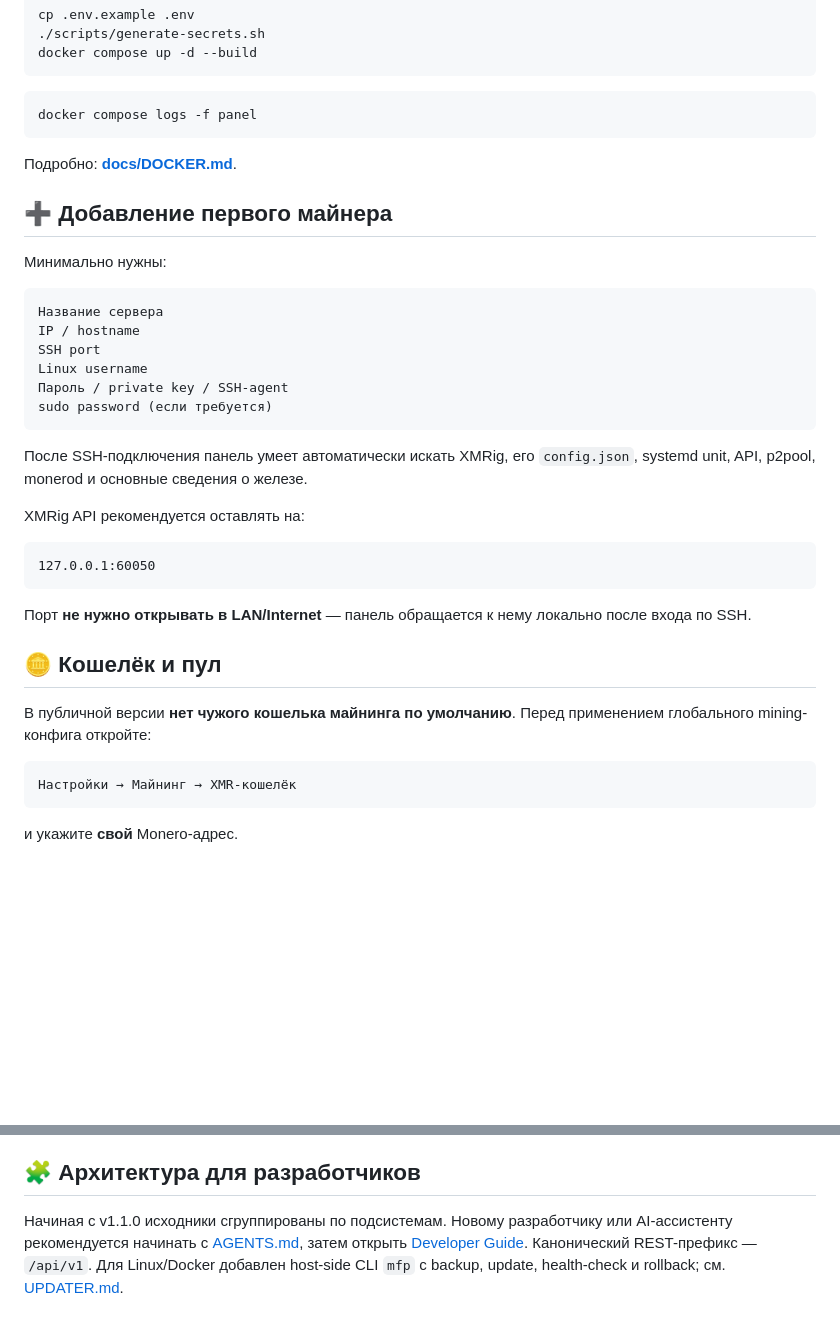
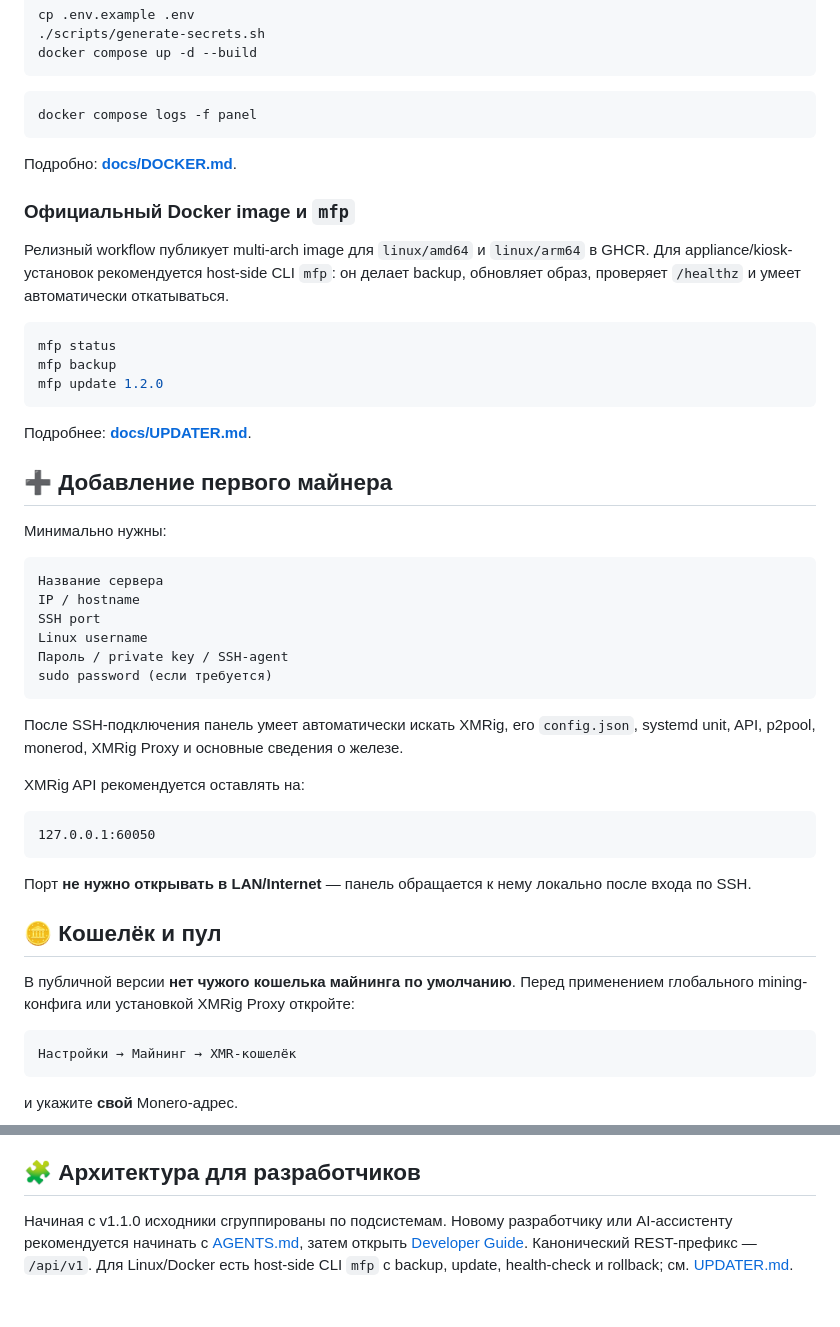
Before and after one commit to Ktololp/monero-farm-panel, a Markdown page: README.md, 2 parts joined by grey strips. Drawn GitHub-style; blank space fills up the shorter version.

````diff
--- a/README.md
+++ b/README.md
@@ -83,6 +134,18 @@ docker compose logs -f panel
 
 Подробно: **[docs/DOCKER.md](docs/DOCKER.md)**.
 
+### Официальный Docker image и `mfp`
+
+Релизный workflow публикует multi-arch image для `linux/amd64` и `linux/arm64` в GHCR. Для appliance/kiosk-установок рекомендуется host-side CLI `mfp`: он делает backup, обновляет образ, проверяет `/healthz` и умеет автоматически откатываться.
+
+```bash
+mfp status
+mfp backup
+mfp update 1.2.0
+```
+
+Подробнее: **[docs/UPDATER.md](docs/UPDATER.md)**.
+
 ## ➕ Добавление первого майнера
 
 Минимально нужны:
@@ -96,7 +159,7 @@ Linux username
 sudo password (если требуется)
 ```
 
-После SSH-подключения панель умеет автоматически искать XMRig, его `config.json`, systemd unit, API, p2pool, monerod и основные сведения о железе.
+После SSH-подключения панель умеет автоматически искать XMRig, его `config.json`, systemd unit, API, p2pool, monerod, XMRig Proxy и основные сведения о железе.
 
 XMRig API рекомендуется оставлять на:
 
@@ -108,7 +171,7 @@ XMRig API рекомендуется оставлять на:
 
 ## 🪙 Кошелёк и пул
 
-В публичной версии **нет чужого кошелька майнинга по умолчанию**. Перед применением глобального mining-конфига откройте:
+В публичной версии **нет чужого кошелька майнинга по умолчанию**. Перед применением глобального mining-конфига или установкой XMRig Proxy откройте:
 
 ```text
 Настройки → Майнинг → XMR-кошелёк
@@ -195,4 +262,4 @@ Monero Farm Panel распространяется по лицензии **MIT**
 
 ## 🧩 Архитектура для разработчиков
 
-Начиная с v1.1.0 исходники сгруппированы по подсистемам. Новому разработчику или AI-ассистенту рекомендуется начинать с [AGENTS.md](AGENTS.md), затем открыть [Developer Guide](docs/DEVELOPER_GUIDE.md). Канонический REST-префикс — `/api/v1`. Для Linux/Docker добавлен host-side CLI `mfp` с backup, update, health-check и rollback; см. [UPDATER.md](docs/UPDATER.md).
+Начиная с v1.1.0 исходники сгруппированы по подсистемам. Новому разработчику или AI-ассистенту рекомендуется начинать с [AGENTS.md](AGENTS.md), затем открыть [Developer Guide](docs/DEVELOPER_GUIDE.md). Канонический REST-префикс — `/api/v1`. Для Linux/Docker есть host-side CLI `mfp` с backup, update, health-check и rollback; см. [UPDATER.md](docs/UPDATER.md).
````
Also changed, not shown: other parts of README.md (+70 -15 lines).
